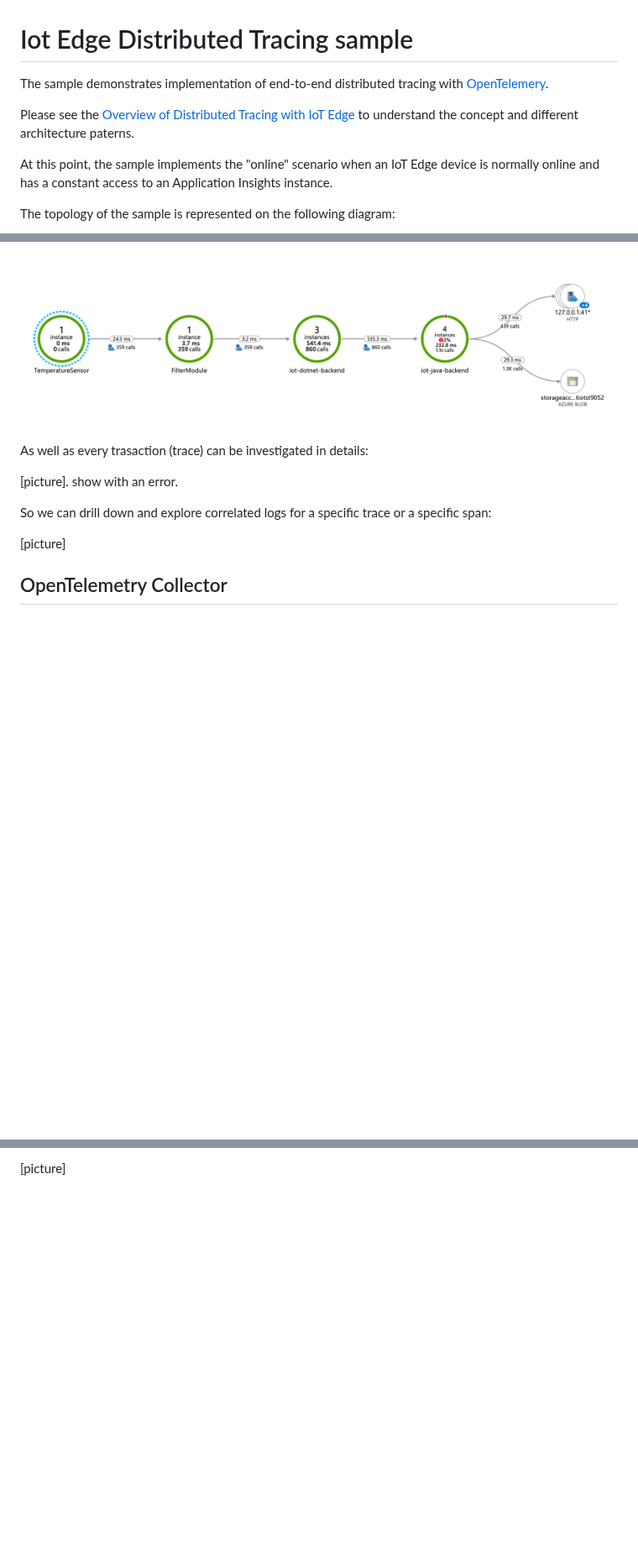
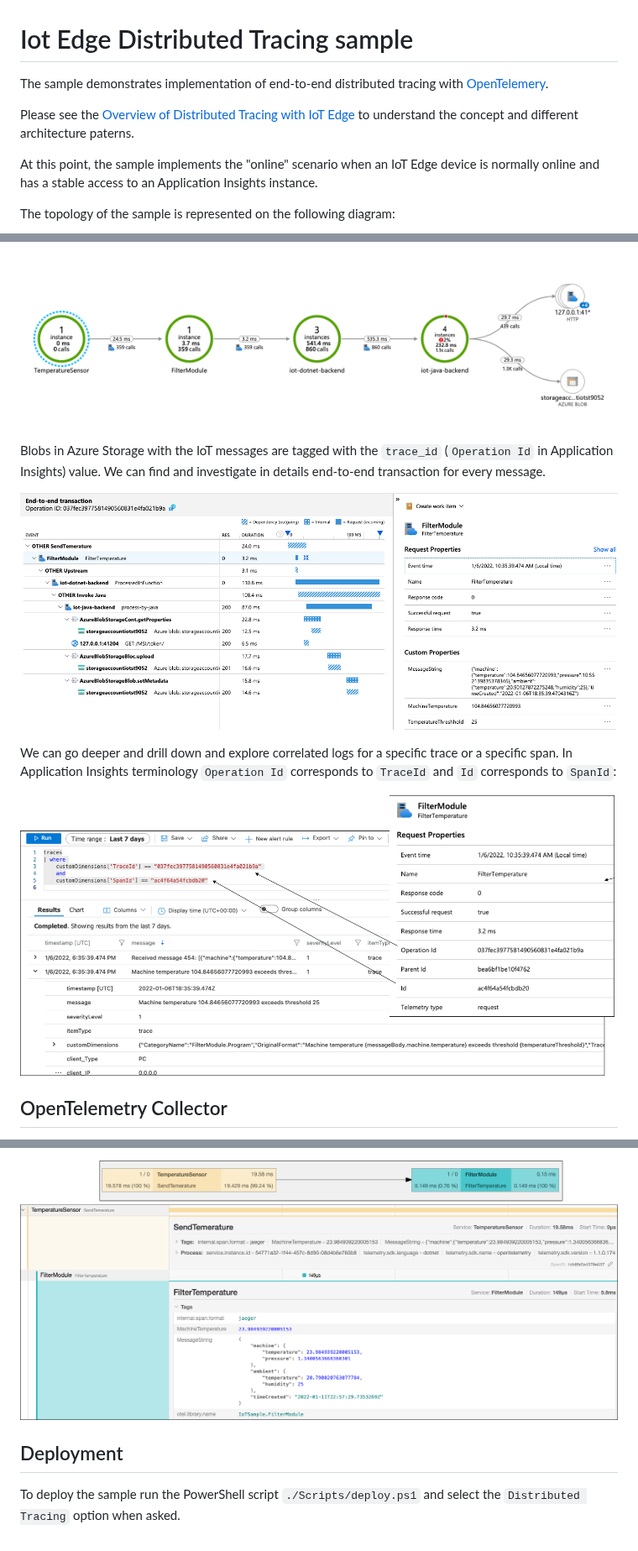
Before and after one commit to Azure-Samples/iotedge-logging-and-monitoring-solution, a Markdown page: DistributedTracing/README.md, 3 parts joined by grey strips. Shown at 84% size. Rendered like a GitHub page; pictures changed too: docs/iot-distr-tracing-jaeger.png (added), docs/iot-distr-tracing-logs.png (added), docs/iot-distr-tracing-transaction.png (added); blank space fills up the shorter version.

```diff
--- a/DistributedTracing/README.md
+++ b/DistributedTracing/README.md
@@ -6,5 +6,5 @@ Please see the [Overview of Distributed Tracing with IoT Edge](https://csefy19.v
 
-At this point, the sample implements the "online" scenario when an IoT Edge device is normally online and has a constant access to an Application Insights instance.
+At this point, the sample implements the "online" scenario when an IoT Edge device is normally online and has a stable access to an Application Insights instance.
 
 The topology of the sample is represented on the following diagram:
 
@@ -27,12 +27,12 @@ As a result, the entire end-to-end process from the sensor to the storage can be
 
 ![aapplication-map](./../docs/application-map.png)
 
-As well as every trasaction (trace) can be investigated in details:
+Blobs in Azure Storage with the IoT messages are tagged with the `trace_id` (`Operation Id` in Application Insights) value. We can find and investigate in details end-to-end transaction for every message.
 
-[picture]. show with an error.
+![transaction](./../docs/iot-distr-tracing-transaction.png)
 
-So we can drill down and explore correlated logs for a specific trace or a specific span:
+We can go deeper and drill down and explore correlated logs for a specific trace or a specific span. In Application Insights terminology `Operation Id` corresponds to `TraceId` and `Id` corresponds to `SpanId`:
 
-[picture]
+![logs](./../docs/iot-distr-tracing-logs.png)
 
 ## OpenTelemetry Collector
@@ -40,13 +40,15 @@ Besides Application Insights, `Tempperature Sensor` and `Filter` IoT Edge module
 
-[picture]
+![jaeger](./../docs/iot-distr-tracing-jaeger.png)
 
+## Deployment
+To deploy the sample run the PowerShell script `./Scripts/deploy.ps1` and select the `Distributed Tracing` option when asked.
 
 <!--
-TODO:
+
+Do wo need it???
+Maybe just specify OTLP_ENDPOINT in the notes?
 
 ## Configurations
 Specific dist tracing configurations pwer each layer
 
-
-## Deployment
-To deploy the sample run the PowerShell script `./Scripts/deploy.ps1` and select the `Distributed Tracing` option when asked.   -->
+-->
```
Also changed, not shown: other parts of DistributedTracing/README.md (+7 -7 lines), docs/iot-edge-distributed-tracing.md (added, +52 -0 lines), docs/iot-distr-tracing-offline.png (added), docs/iot-distr-tracing-online.png (added), docs/iot-distr-tracing-overview.png (added), 2 other files.
